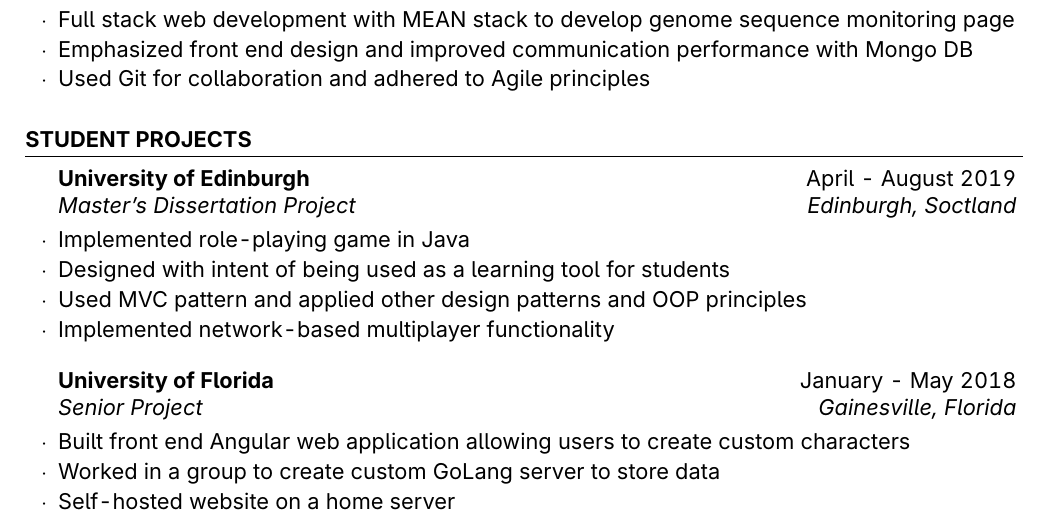
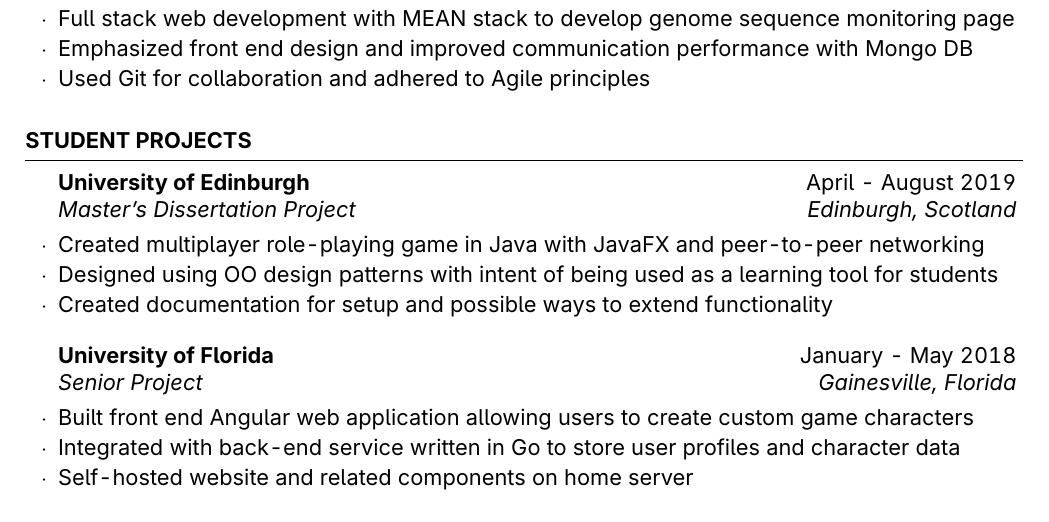
Before and after one commit to keanuk/keanu-kerr-resume, a LaTeX CV (keanu-kerr-resume.tex): part of the page, cut so that both start at the same text. Compiled offline with pdfLaTeX.

Commit message:
Rewrote student projects section

```diff
--- a/keanu-kerr-resume.tex
+++ b/keanu-kerr-resume.tex
@@ -104,19 +104,18 @@
 
 \begin{rSection}{Student Projects}
 
-	\begin{rSubsection}{University of Edinburgh}{April - August 2019}{Master's Dissertation Project}{Edinburgh, Soctland}
-		\item Implemented role-playing game in Java
-		\item Designed with intent of being used as a learning tool for students
-		\item Used MVC pattern and applied other design patterns and OOP principles
-		\item Implemented network-based multiplayer functionality
+	\begin{rSubsection}{University of Edinburgh}{April - August 2019}{Master's Dissertation Project}{Edinburgh, Scotland}
+		\item Created multiplayer role-playing game in Java with JavaFX and peer-to-peer networking
+		\item Designed using OO design patterns with intent of being used as a learning tool for students
+		\item Created documentation for setup and possible ways to extend functionality
 	\end{rSubsection}
 
 %------------------------------------------------
 
 	\begin{rSubsection}{University of Florida}{January - May 2018}{Senior Project}{Gainesville, Florida}
-		\item Built front end Angular web application allowing users to create custom characters
-		\item Worked in a group to create custom GoLang server to store data
-		\item Self-hosted website on a home server
+		\item Built front end Angular web application allowing users to create custom game characters
+		\item Integrated with back-end service written in Go to store user profiles and character data
+		\item Self-hosted website and related components on home server
 	\end{rSubsection}
 
 \end{rSection}
```
Also changed, not shown: keanu-kerr-resume.pdf, 2 other files.
